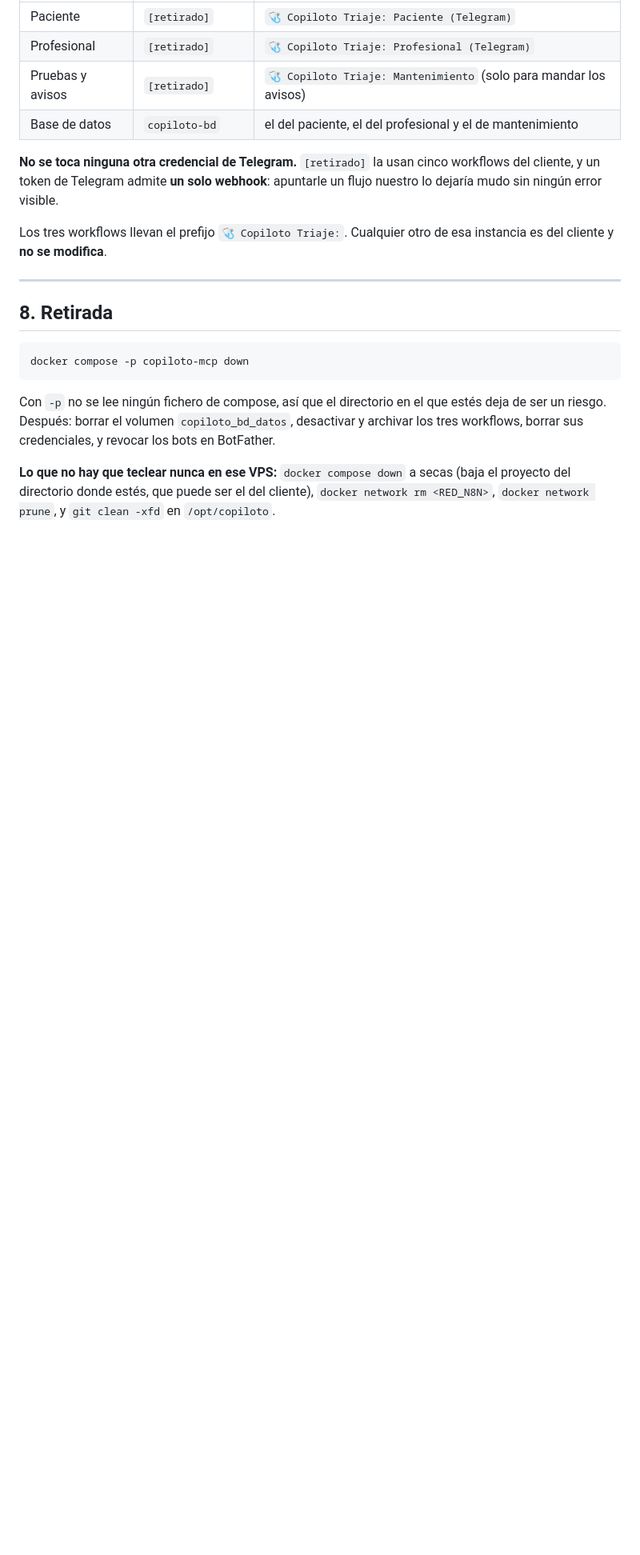
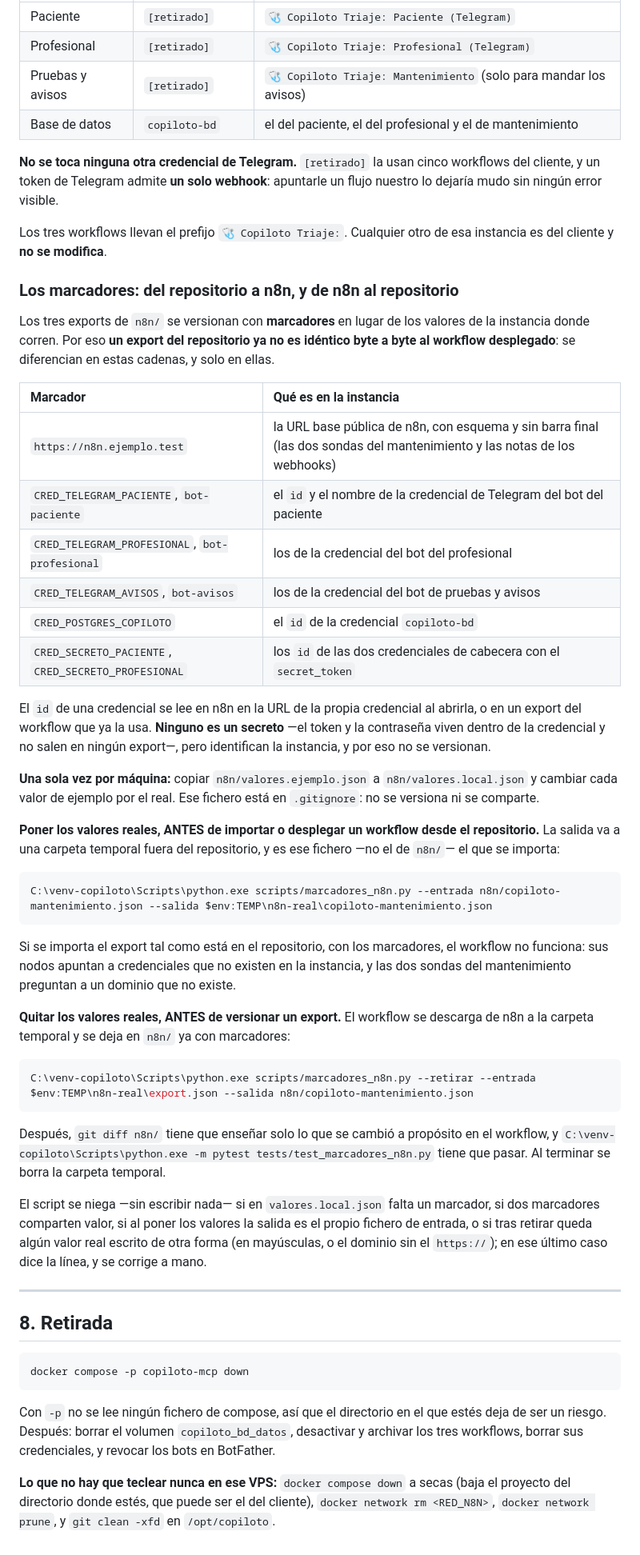
Before and after one commit to ivcaro/copiloto-triaje-neumonia, a Markdown page: docs/sp3-operacion.md, the part around one of its changes. Shown at 80% size. Drawn GitHub-style; blank space fills up the shorter version.

Commit message:
docs(anonimato): poner los valores reales antes de desplegar y quitarlos antes de versionar (SP5-B2 T4)
El manual de operacion gana la subseccion de los marcadores en el 7, y el registro del webhook del 4 pregunta la URL base en vez de llevarla escrita.

Co-Authored-By: Claude Fable 5.1 <noreply@anthropic.com>

````diff
--- a/docs/sp3-operacion.md
+++ b/docs/sp3-operacion.md
@@ -568,6 +571,61 @@ apuntarle un flujo nuestro lo dejaría mudo sin ningún error visible.
 Los tres workflows llevan el prefijo `🩺 Copiloto Triaje:`. Cualquier otro de
 esa instancia es del cliente y **no se modifica**.
 
+### Los marcadores: del repositorio a n8n, y de n8n al repositorio
+
+Los tres exports de `n8n/` se versionan con **marcadores** en lugar de los
+valores de la instancia donde corren. Por eso **un export del repositorio ya
+no es idéntico byte a byte al workflow desplegado**: se diferencian en estas
+cadenas, y solo en ellas.
+
+| Marcador | Qué es en la instancia |
+| :--- | :--- |
+| `https://n8n.ejemplo.test` | la URL base pública de n8n, con esquema y sin barra final (las dos sondas del mantenimiento y las notas de los webhooks) |
+| `CRED_TELEGRAM_PACIENTE`, `bot-paciente` | el `id` y el nombre de la credencial de Telegram del bot del paciente |
+| `CRED_TELEGRAM_PROFESIONAL`, `bot-profesional` | los de la credencial del bot del profesional |
+| `CRED_TELEGRAM_AVISOS`, `bot-avisos` | los de la credencial del bot de pruebas y avisos |
+| `CRED_POSTGRES_COPILOTO` | el `id` de la credencial `copiloto-bd` |
+| `CRED_SECRETO_PACIENTE`, `CRED_SECRETO_PROFESIONAL` | los `id` de las dos credenciales de cabecera con el `secret_token` |
+
+El `id` de una credencial se lee en n8n en la URL de la propia credencial al
+abrirla, o en un export del workflow que ya la usa. **Ninguno es un secreto**
+—el token y la contraseña viven dentro de la credencial y no salen en ningún
+export—, pero identifican la instancia, y por eso no se versionan.
+
+**Una sola vez por máquina:** copiar `n8n/valores.ejemplo.json` a
+`n8n/valores.local.json` y cambiar cada valor de ejemplo por el real. Ese
+fichero está en `.gitignore`: no se versiona ni se comparte.
+
+**Poner los valores reales, ANTES de importar o desplegar un workflow desde el
+repositorio.** La salida va a una carpeta temporal fuera del repositorio, y es
+ese fichero —no el de `n8n/`— el que se importa:
+
+```powershell
+C:\venv-copiloto\Scripts\python.exe scripts/marcadores_n8n.py --entrada n8n/copiloto-mantenimiento.json --salida $env:TEMP\n8n-real\copiloto-mantenimiento.json
+```
+
+Si se importa el export tal como está en el repositorio, con los marcadores,
+el workflow no funciona: sus nodos apuntan a credenciales que no existen en la
+instancia, y las dos sondas del mantenimiento preguntan a un dominio que no
+existe.
+
+**Quitar los valores reales, ANTES de versionar un export.** El workflow se
+descarga de n8n a la carpeta temporal y se deja en `n8n/` ya con marcadores:
+
+```powershell
+C:\venv-copiloto\Scripts\python.exe scripts/marcadores_n8n.py --retirar --entrada $env:TEMP\n8n-real\export.json --salida n8n/copiloto-mantenimiento.json
+```
+
+Después, `git diff n8n/` tiene que enseñar solo lo que se cambió a propósito
+en el workflow, y `C:\venv-copiloto\Scripts\python.exe -m pytest tests/test_marcadores_n8n.py`
+tiene que pasar. Al terminar se borra la carpeta temporal.
+
+El script se niega —sin escribir nada— si en `valores.local.json` falta un
+marcador, si dos marcadores comparten valor, si al poner los valores la salida
+es el propio fichero de entrada, o si tras retirar queda algún valor real
+escrito de otra forma (en mayúsculas, o el dominio sin el `https://`); en ese
+último caso dice la línea, y se corrige a mano.
+
 ---
 
 ## 8. Retirada
````
Also changed, not shown: other parts of docs/sp3-operacion.md (+5 -2 lines).
